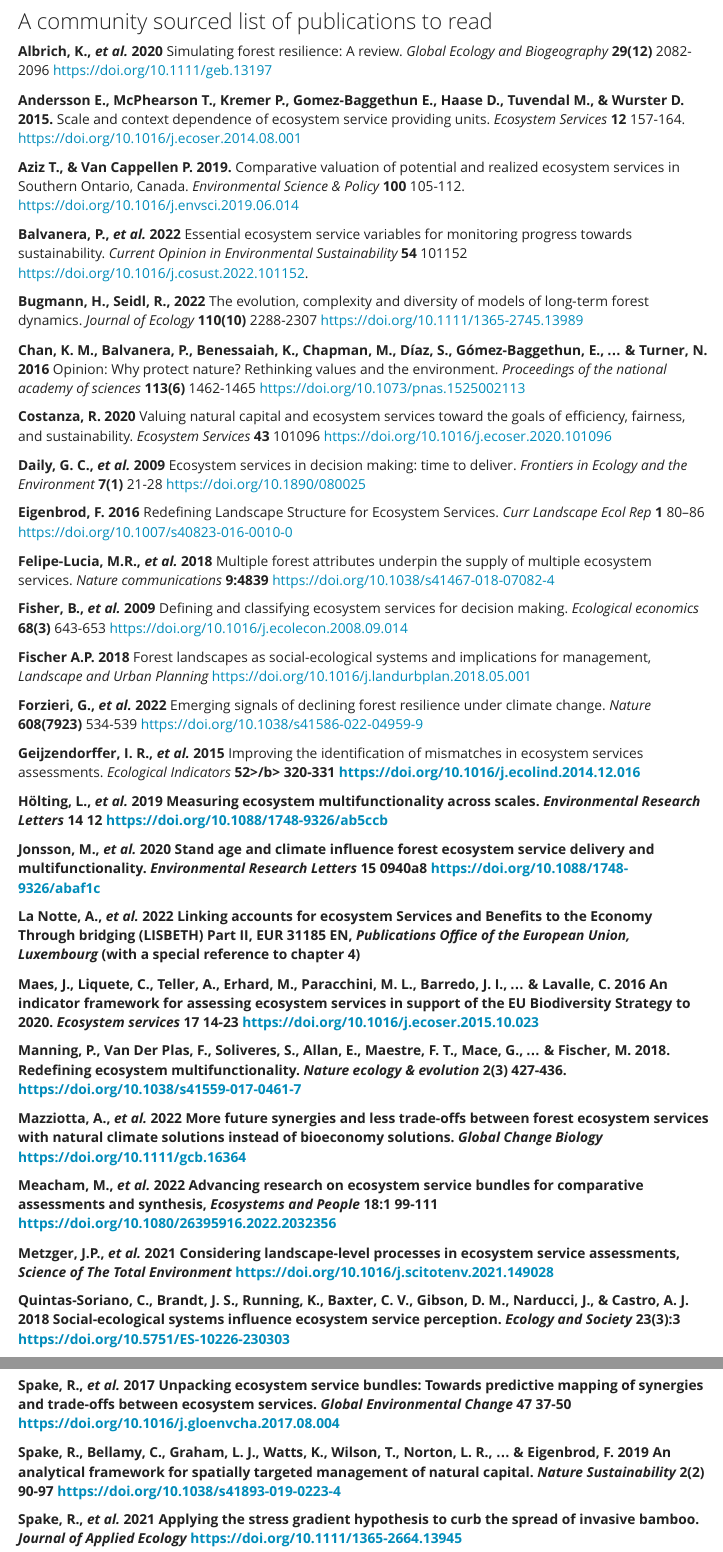
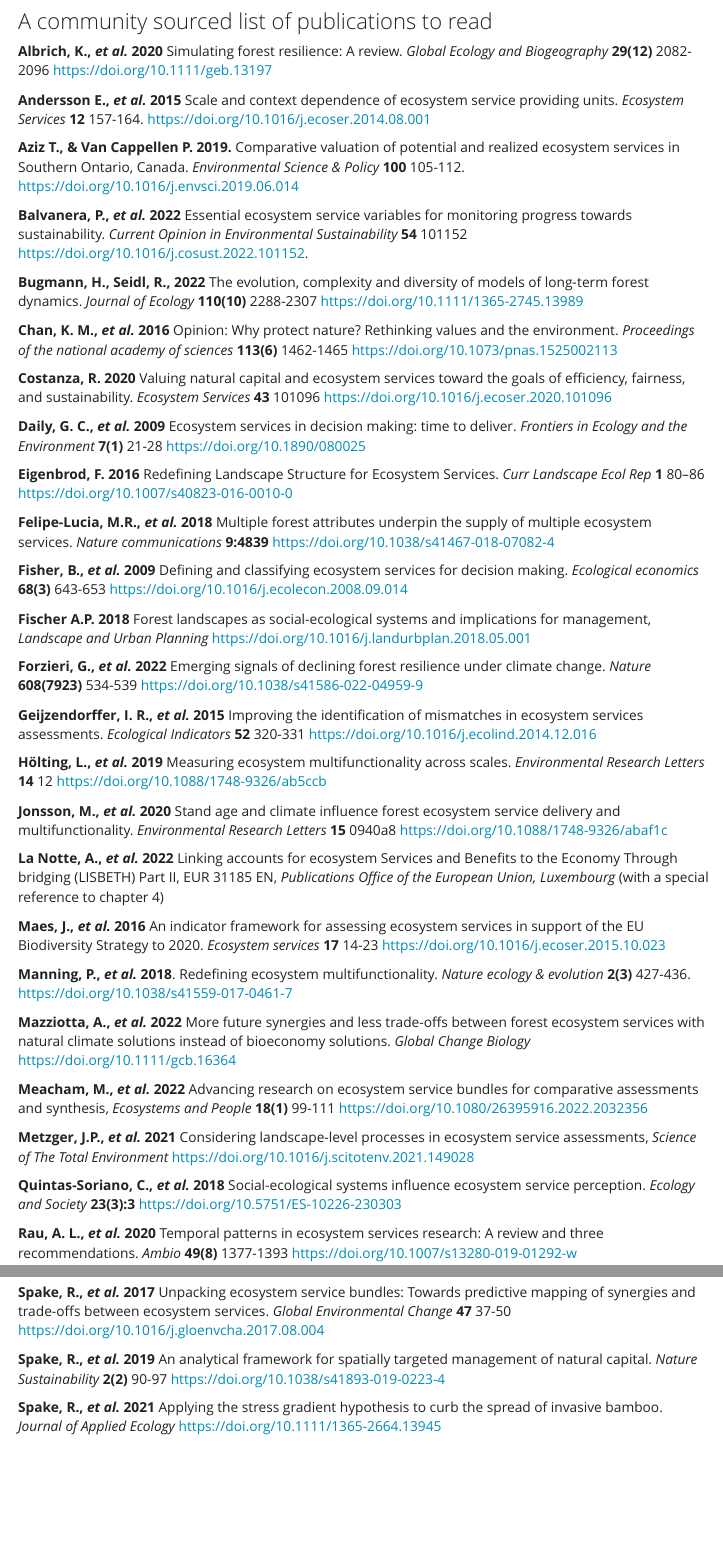
Before and after one commit to vflo/FES_workshop_web, an R Markdown document (suggested.Rmd): the page in a window 1100 px wide, from 90 px down, and a second part further down, joined at a grey line. Rendered offline with R 4.5, knitr and Pandoc, with nearby package versions; menus at the side of the page are left out.

Commit message:
corrected references

```diff
--- a/suggested.Rmd
+++ b/suggested.Rmd
@@ -78,7 +78,7 @@ text-align: left}
 
 <b>Albrich, K., <em>et al.</em> 2020</b> Simulating forest resilience: A review. <em>Global Ecology and Biogeography</em> <b>29(12)</b> 2082-2096 https://doi.org/10.1111/geb.13197
 
-<b>Andersson E., McPhearson T., Kremer P., Gomez-Baggethun E., Haase D., Tuvendal M., & Wurster D. 2015.</b> Scale and context dependence of ecosystem service providing units. <em>Ecosystem Services</em> <b>12</b> 157-164. https://doi.org/10.1016/j.ecoser.2014.08.001
+<b>Andersson E., <em>et al.</em> 2015</b> Scale and context dependence of ecosystem service providing units. <em>Ecosystem Services</em> <b>12</b> 157-164. https://doi.org/10.1016/j.ecoser.2014.08.001
 
 <b>Aziz T., & Van Cappellen P. 2019.</b> Comparative valuation of potential and realized ecosystem services in Southern Ontario, Canada. <em>Environmental Science & Policy</em> <b>100</b> 105-112. https://doi.org/10.1016/j.envsci.2019.06.014
 
@@ -86,7 +86,7 @@ text-align: left}
 
 <b>Bugmann, H., Seidl, R., 2022</b> The evolution, complexity and diversity of models of long‐term forest dynamics. <em>Journal of Ecology</em> <b>110(10)</b> 2288-2307 https://doi.org/10.1111/1365-2745.13989
 
-<b>Chan, K. M., Balvanera, P., Benessaiah, K., Chapman, M., Díaz, S., Gómez-Baggethun, E., ... & Turner, N. 2016</b> Opinion: Why protect nature? Rethinking values and the environment. <em>Proceedings of the national academy of sciences</em> <b>113(6)</b> 1462-1465 https://doi.org/10.1073/pnas.1525002113
+<b>Chan, K. M., <em>et al.</em> 2016</b> Opinion: Why protect nature? Rethinking values and the environment. <em>Proceedings of the national academy of sciences</em> <b>113(6)</b> 1462-1465 https://doi.org/10.1073/pnas.1525002113
 
 <b>Costanza, R. 2020</b> Valuing natural capital and ecosystem services toward the goals of efficiency, fairness, and sustainability. <em>Ecosystem Services</em> <b>43</b> 101096 https://doi.org/10.1016/j.ecoser.2020.101096
 
@@ -102,7 +102,7 @@ text-align: left}
 
 <b>Forzieri, G., <em>et al.</em> 2022</b> Emerging signals of declining forest resilience under climate change. <em>Nature</em> <b>608(7923)</b> 534-539 https://doi.org/10.1038/s41586-022-04959-9
 
-<b>Geijzendorffer, I. R., <em>et al.</em> 2015</b> Improving the identification of mismatches in ecosystem services assessments. <em>Ecological Indicators</em> <b>52>/b> 320-331 https://doi.org/10.1016/j.ecolind.2014.12.016
+<b>Geijzendorffer, I. R., <em>et al.</em> 2015</b> Improving the identification of mismatches in ecosystem services assessments. <em>Ecological Indicators</em> <b>52</b> 320-331 https://doi.org/10.1016/j.ecolind.2014.12.016
 
 <b>Hölting, L., <em>et al.</em> 2019</b> Measuring ecosystem multifunctionality across scales. <em>Environmental Research Letters</em> <b>14</b> 12 https://doi.org/10.1088/1748-9326/ab5ccb
 
@@ -111,17 +111,17 @@ text-align: left}
 <b>La Notte, A., <em>et al.</em> 2022</b> Linking accounts for ecosystem Services and Benefits to the Economy Through bridging (LISBETH) Part II, EUR 31185 EN, <em>Publications Office of the European Union, Luxembourg</em> (with a special
 reference to chapter 4)
 
-<b>Maes, J., Liquete, C., Teller, A., Erhard, M., Paracchini, M. L., Barredo, J. I., ... & Lavalle, C. 2016</b> An indicator framework for assessing ecosystem services in support of the EU Biodiversity Strategy to 2020. <em>Ecosystem services</em> <b>17</b> 14-23 https://doi.org/10.1016/j.ecoser.2015.10.023
+<b>Maes, J., <em>et al.</em> 2016</b> An indicator framework for assessing ecosystem services in support of the EU Biodiversity Strategy to 2020. <em>Ecosystem services</em> <b>17</b> 14-23 https://doi.org/10.1016/j.ecoser.2015.10.023
 
-<b>Manning, P., Van Der Plas, F., Soliveres, S., Allan, E., Maestre, F. T., Mace, G., ... & Fischer, M. 2018</b>. Redefining ecosystem multifunctionality. <em>Nature ecology & evolution</em> <b>2(3)</b> 427-436. https://doi.org/10.1038/s41559-017-0461-7
+<b>Manning, P., <em>et al.</em> 2018</b>. Redefining ecosystem multifunctionality. <em>Nature ecology & evolution</em> <b>2(3)</b> 427-436. https://doi.org/10.1038/s41559-017-0461-7
 
 <b>Mazziotta, A., <em>et al.</em> 2022</b> More future synergies and less trade-offs between forest ecosystem services with natural climate solutions instead of bioeconomy solutions. <em>Global Change Biology</em>  https://doi.org/10.1111/gcb.16364
 
-<b>Meacham, M., <em>et al.</em> 2022</b> Advancing research on ecosystem service bundles for comparative assessments and synthesis, <em>Ecosystems and People</em> <b>18:1</b> 99-111 https://doi.org/10.1080/26395916.2022.2032356
+<b>Meacham, M., <em>et al.</em> 2022</b> Advancing research on ecosystem service bundles for comparative assessments and synthesis, <em>Ecosystems and People</em> <b>18(1)</b> 99-111 https://doi.org/10.1080/26395916.2022.2032356
 
 <b>Metzger, J.P., <em>et al.</em> 2021</b> Considering landscape-level processes in ecosystem service assessments, <em>Science of The Total Environment</em> https://doi.org/10.1016/j.scitotenv.2021.149028
 
-<b>Quintas-Soriano, C., Brandt, J. S., Running, K., Baxter, C. V., Gibson, D. M., Narducci, J., & Castro, A. J. 2018</b> Social-ecological systems influence ecosystem service perception. <em>Ecology and Society</em> <b>23(3):3</b> https://doi.org/10.5751/ES-10226-230303
+<b>Quintas-Soriano, C., <em>et al.</em> 2018</b> Social-ecological systems influence ecosystem service perception. <em>Ecology and Society</em> <b>23(3):3</b> https://doi.org/10.5751/ES-10226-230303
 
 <b>Rau, A. L., <em>et al.</em> 2020</b> Temporal patterns in ecosystem services research: A review and three recommendations. <em>Ambio</em> <b>49(8)</b> 1377-1393 https://doi.org/10.1007/s13280-019-01292-w
 
@@ -139,7 +139,7 @@ reference to chapter 4)
 
 <b>Spake, R., <em>et al.</em> 2017</b> Unpacking ecosystem service bundles: Towards predictive mapping of synergies and trade-offs between ecosystem services. <em>Global Environmental Change</em> <b>47</b> 37-50 https://doi.org/10.1016/j.gloenvcha.2017.08.004
 
-<b>Spake, R., Bellamy, C., Graham, L. J., Watts, K., Wilson, T., Norton, L. R., ... & Eigenbrod, F. 2019</b> An analytical framework for spatially targeted management of natural capital. <em>Nature Sustainability</em> <b>2(2)</b> 90-97 https://doi.org/10.1038/s41893-019-0223-4
+<b>Spake, R., <em>et al.</em> 2019</b> An analytical framework for spatially targeted management of natural capital. <em>Nature Sustainability</em> <b>2(2)</b> 90-97 https://doi.org/10.1038/s41893-019-0223-4
 
 <b>Spake, R., <em>et al.</em> 2021</b> Applying the stress gradient hypothesis to curb the spread of invasive bamboo. <em>Journal of Applied Ecology</em>  https://doi.org/10.1111/1365-2664.13945
 
```
Also changed, not shown: 2 other files.
